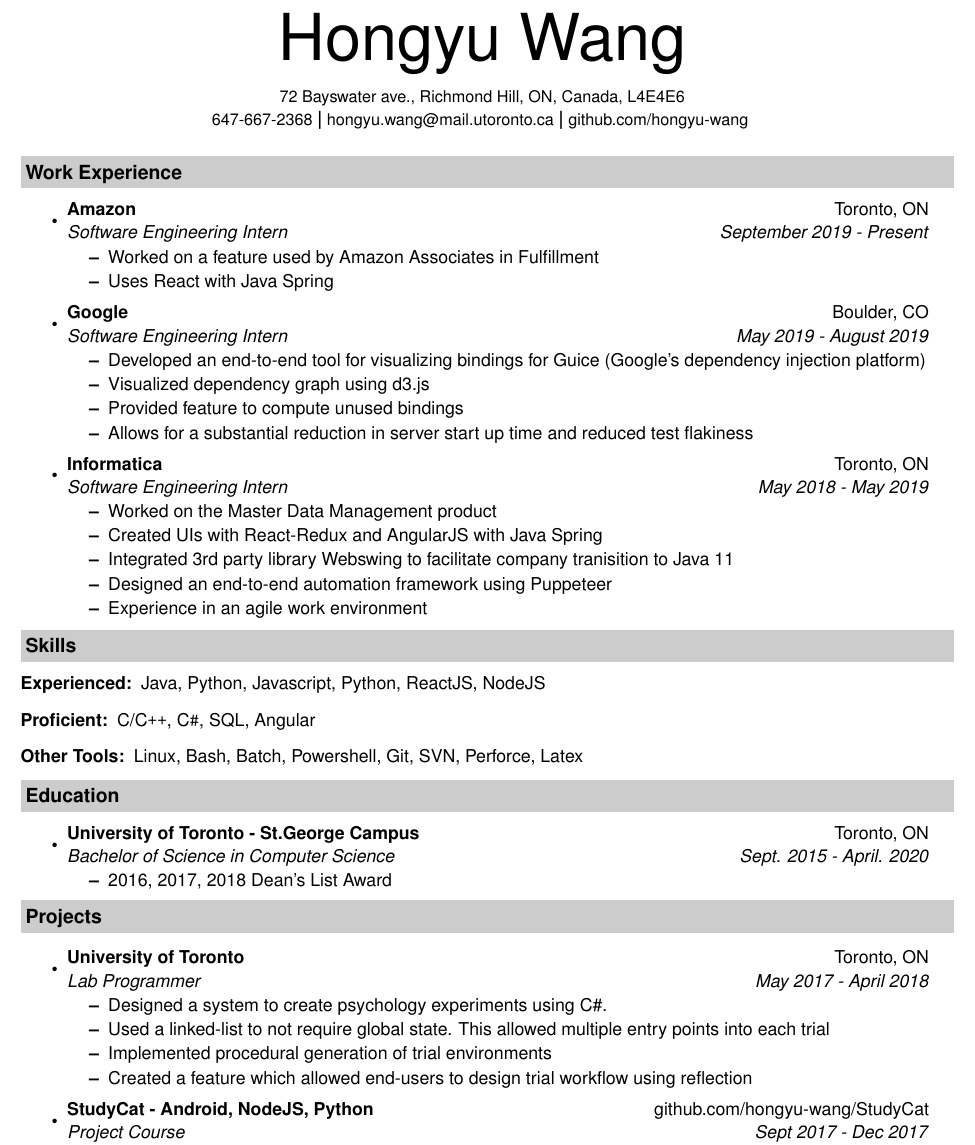
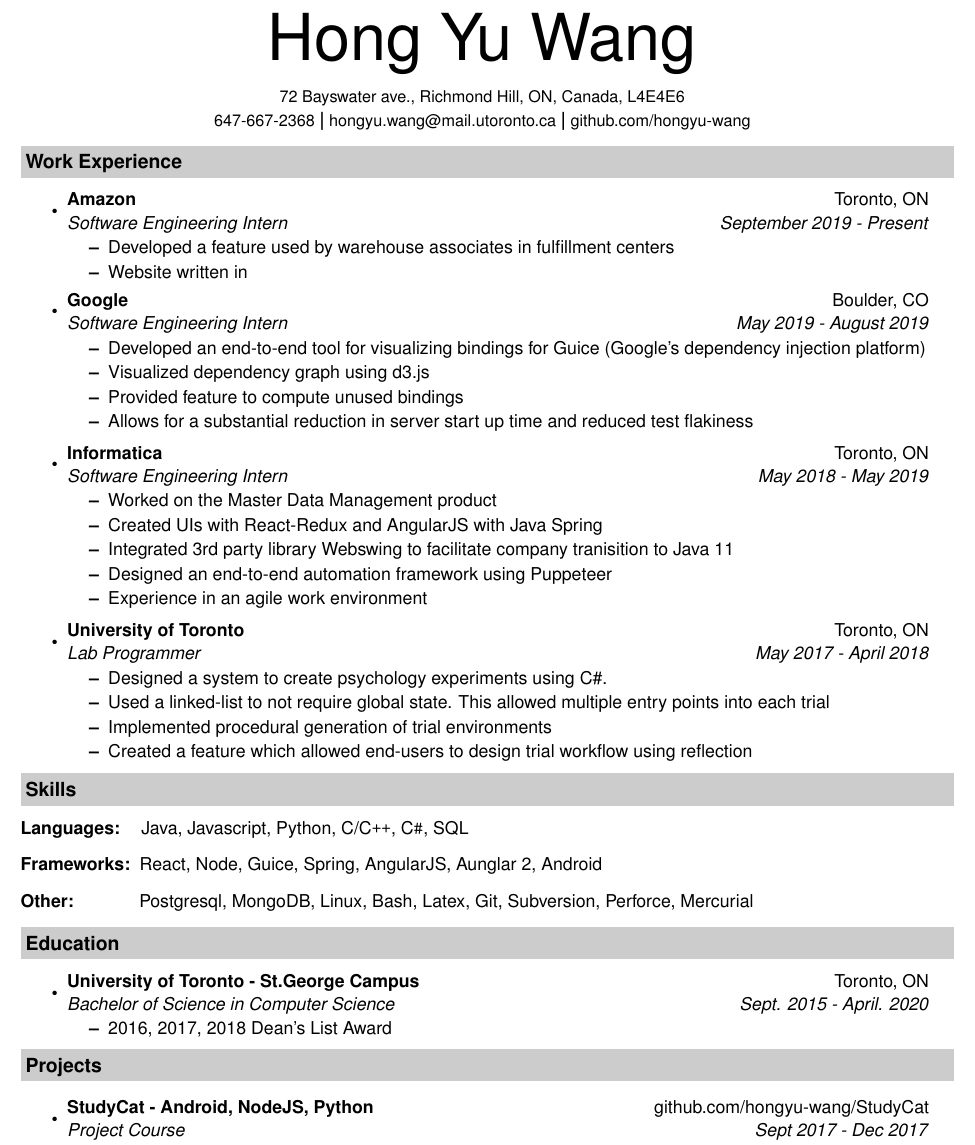
Before and after one commit to hongyu-wang/Resume, a LaTeX CV (LatexCV/resume.tex, which reads LatexCV/cv-sections/experience.tex, LatexCV/cv-sections/extracurricular.tex, LatexCV/cv-sections/skills.tex): part of the page, cut at the place of the change. Compiled offline with pdfLaTeX.

Commit message:
Reworked skills section

```diff
--- a/LatexCV/cv-sections/experience.tex
+++ b/LatexCV/cv-sections/experience.tex
@@ -5,9 +5,10 @@
 \item
 	\ressubheading{Amazon}{Toronto, ON}{Software Engineering Intern}{September 2019 - Present}
 	\begin{itemize}
-		\resitem{Worked on a feature used by Amazon Associates in Fulfillment}
-		\resitem{Uses React with Java Spring}
+		\resitem{Developed a feature used by warehouse associates in fulfillment centers}
+		\resitem{Website written in }
 	\end{itemize}
+
 \item
 	\ressubheading{Google}{Boulder, CO}{Software Engineering Intern}{May 2019 - August 2019}
 	\begin{itemize}
@@ -26,4 +27,13 @@
 		\resitem{Experience in an agile work environment}
 	\end{itemize}
 
+
+\item
+	\ressubheading{University of Toronto}{Toronto, ON}{Lab Programmer}{May 2017 - April 2018}
+	\begin{itemize}
+		\resitem{Designed a system to create psychology experiments using C\#.}
+		\resitem{Used a linked-list to not require global state. This allowed multiple entry points into each trial}
+		\resitem{Implemented procedural generation of trial environments}
+		\resitem{Created a feature which allowed end-users to design trial workflow using reflection}
+    \end{itemize}
 \end{itemize}
--- a/LatexCV/cv-sections/extracurricular.tex
+++ b/LatexCV/cv-sections/extracurricular.tex
@@ -1,16 +1,6 @@
 \resheading{Projects}
 
 \begin{itemize}
-
-    \item
-	\ressubheading{University of Toronto}{Toronto, ON}{Lab Programmer}{May 2017 - April 2018}
-	\begin{itemize}
-		\resitem{Designed a system to create psychology experiments using C\#.}
-		\resitem{Used a linked-list to not require global state. This allowed multiple entry points into each trial}
-		\resitem{Implemented procedural generation of trial environments}
-		\resitem{Created a feature which allowed end-users to design trial workflow using reflection}
-    \end{itemize}
-
     \item
         \ressubheading{StudyCat - Android, NodeJS, Python}{github.com/hongyu-wang/StudyCat}{Project Course}{Sept 2017 - Dec 2017}
         \begin{itemize}
--- a/LatexCV/cv-sections/skills.tex
+++ b/LatexCV/cv-sections/skills.tex
@@ -2,10 +2,12 @@
 \resheading{Skills}
 
 \begin{description}
-\item[Experienced:]
-Java, Python, Javascript, Python, ReactJS, NodeJS
-\item[Proficient:]
-C/C{}\verb!++!, C{}\verb!#!, SQL, Angular
-\item[Other Tools:]
-Linux, Bash, Batch, Powershell, Git, SVN, Perforce, Latex
+  \item[Languages:]
+    \hspace{.4em}
+    Java, Javascript, Python, C/C{}\verb!++!, C{}\verb!#!, SQL
+  \item[Frameworks:]
+    React, Node, Guice, Spring, AngularJS, Aunglar 2, Android
+  \item[Other:]
+    \hspace{2.9 em}
+    Postgresql, MongoDB, Linux, Bash, Latex, Git, Subversion, Perforce, Mercurial
 \end{description}
--- a/LatexCV/resume.tex
+++ b/LatexCV/resume.tex
@@ -39,20 +39,18 @@
 
 
 \begin{document}
-\center{\fontsize{40}{45}\selectfont Hongyu Wang}
+\center{\fontsize{40}{45}\selectfont Hong Yu Wang}
 
 
 \begin{center}
 	\begin{small}
-	72 Bayswater ave., Richmond Hill, ON, Canada, L4E4E6\\
-	647-667-2368 \textbf{\large |}
-	hongyu.wang@mail.utoronto.ca \textbf{\large |}
-	github.com/hongyu-wang
+		72 Bayswater ave., Richmond Hill, ON, Canada, L4E4E6\\
+		647-667-2368 \textbf{\large |}
+		hongyu.wang@mail.utoronto.ca \textbf{\large |}
+		github.com/hongyu-wang
 	\end{small}
-
 \end{center}
 
-\vspace{0.1in}
 
 
 \input{cv-sections/experience.tex}
```
Also changed, not shown: LatexCV/resume.pdf.
